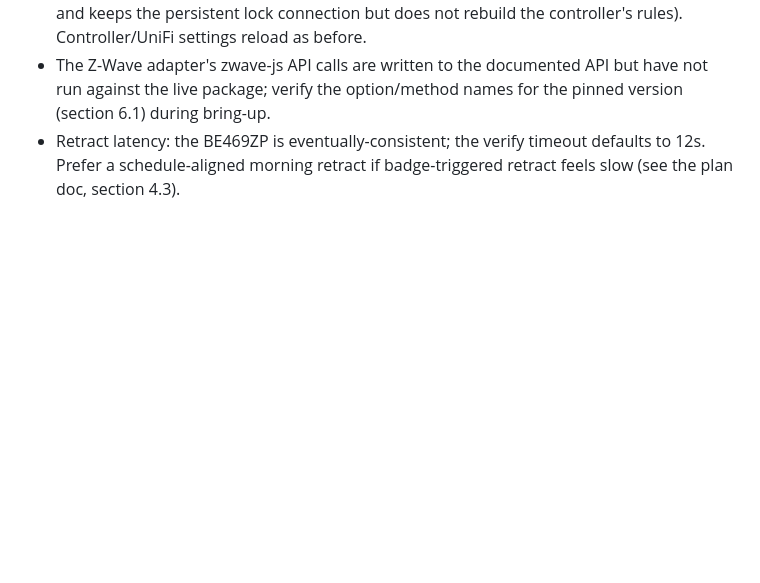
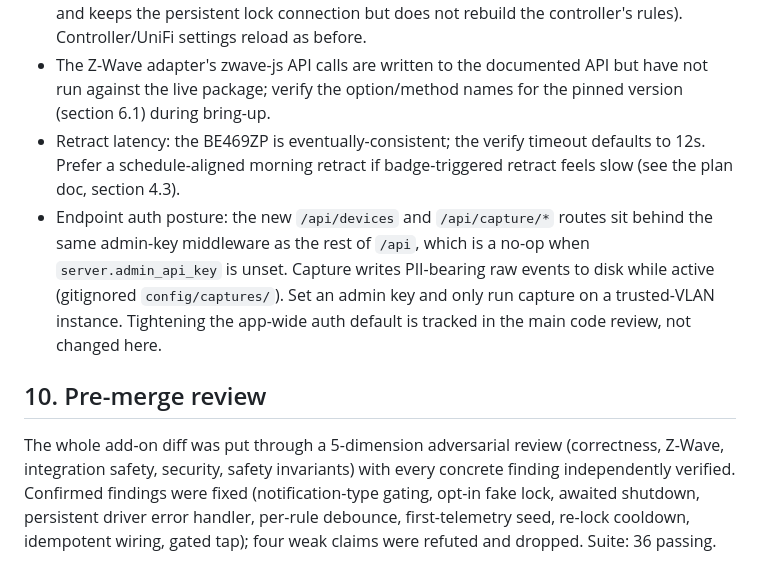
Before and after one commit to ajbcloud/UniFi-Access-Orchestrator, a Markdown page: docs/orchestrator-addon-handoff.md, the part around the change. Drawn GitHub-style; blank space fills up the shorter version.

Commit message:
docs: record the pre-merge review outcome and endpoint auth posture
Note the 5-dimension adversarial review + fixes in the handoff, and document
that the new /api endpoints inherit the app-wide auth posture and capture
writes PII to disk while active (set an admin key; trusted VLAN only).

Co-Authored-By: Claude Opus 4.8 <noreply@anthropic.com>
Claude-Session: https://claude.ai/code/session_01D3hsyrN5QHwZBFZRqWJJvV

```diff
--- a/docs/orchestrator-addon-handoff.md
+++ b/docs/orchestrator-addon-handoff.md
@@ -252,3 +252,19 @@ Site (Suite 105), WebSocket mode:
 - Retract latency: the BE469ZP is eventually-consistent; the verify timeout
   defaults to 12s. Prefer a schedule-aligned morning retract if badge-triggered
   retract feels slow (see the plan doc, section 4.3).
+- Endpoint auth posture: the new `/api/devices` and `/api/capture/*` routes sit
+  behind the same admin-key middleware as the rest of `/api`, which is a no-op
+  when `server.admin_api_key` is unset. Capture writes PII-bearing raw events to
+  disk while active (gitignored `config/captures/`). Set an admin key and only
+  run capture on a trusted-VLAN instance. Tightening the app-wide auth default is
+  tracked in the main code review, not changed here.
+
+## 10. Pre-merge review
+
+The whole add-on diff was put through a 5-dimension adversarial review
+(correctness, Z-Wave, integration safety, security, safety invariants) with
+every concrete finding independently verified. Confirmed findings were fixed
+(notification-type gating, opt-in fake lock, awaited shutdown, persistent driver
+error handler, per-rule debounce, first-telemetry seed, re-lock cooldown,
+idempotent wiring, gated tap); four weak claims were refuted and dropped. Suite:
+36 passing.
```
